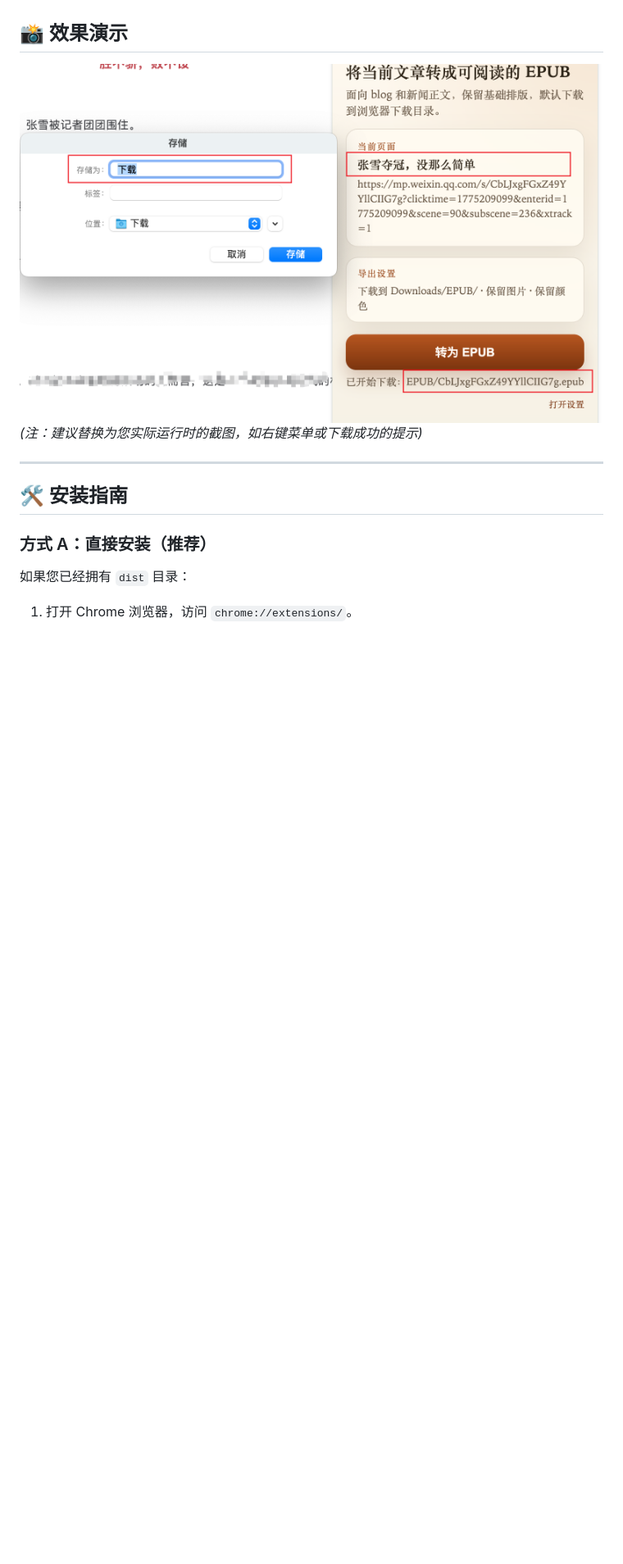
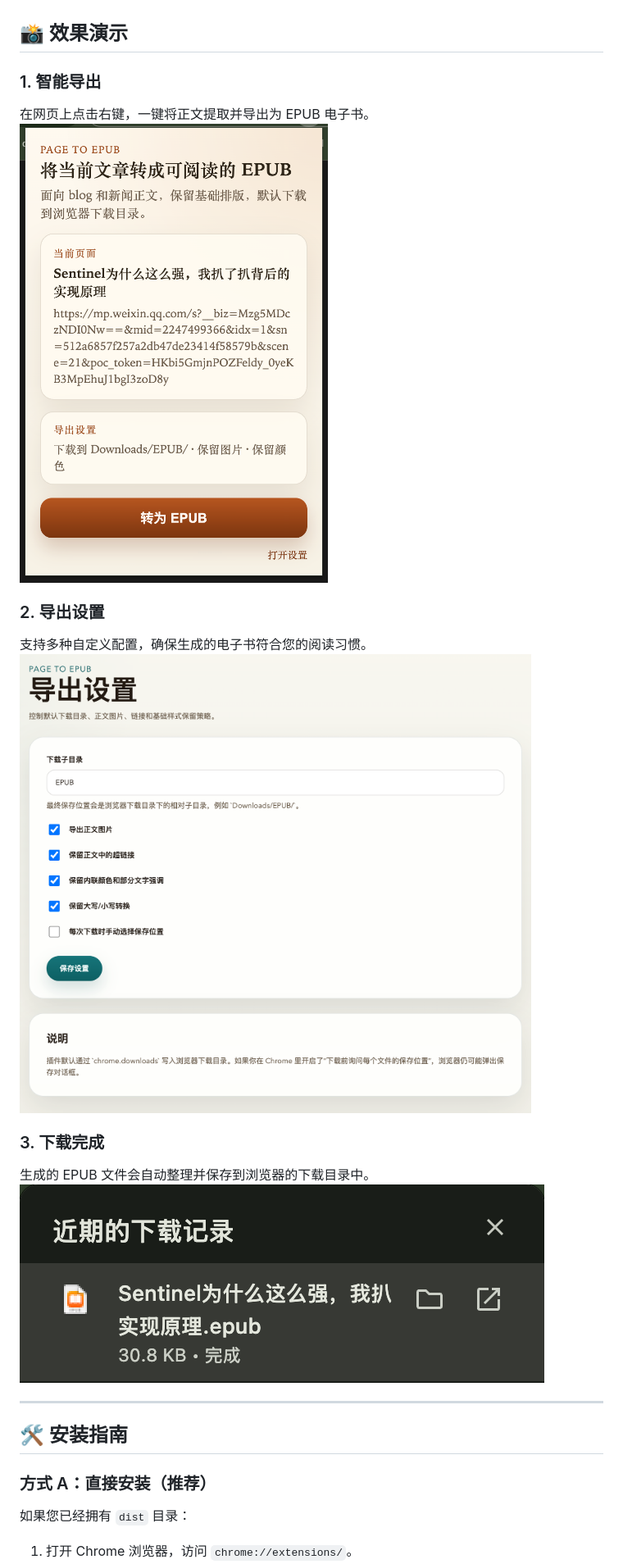
Before and after one commit to austincao/chrome-epub, a Markdown page: README.md, the part around the change. Shown: that part at 82% size. GitHub-like rendering; pictures changed too: images/导出.png (added), images/导出并下载完成.png (added), images/导出设置.png (added); blank space fills up the shorter version.

Commit message:
Add real screenshots and update README

```diff
--- a/README.md
+++ b/README.md
@@ -19,8 +19,17 @@
 
 ## 📸 效果演示
 
-![功能演示](./bug.png)
-*(注：建议替换为您实际运行时的截图，如右键菜单或下载成功的提示)*
+### 1. 智能导出
+在网页上点击右键，一键将正文提取并导出为 EPUB 电子书。
+![一键导出](./images/导出.png)
+
+### 2. 导出设置
+支持多种自定义配置，确保生成的电子书符合您的阅读习惯。
+![导出设置](./images/导出设置.png)
+
+### 3. 下载完成
+生成的 EPUB 文件会自动整理并保存到浏览器的下载目录中。
+![下载完成](./images/导出并下载完成.png)
 
 ---
 
```
